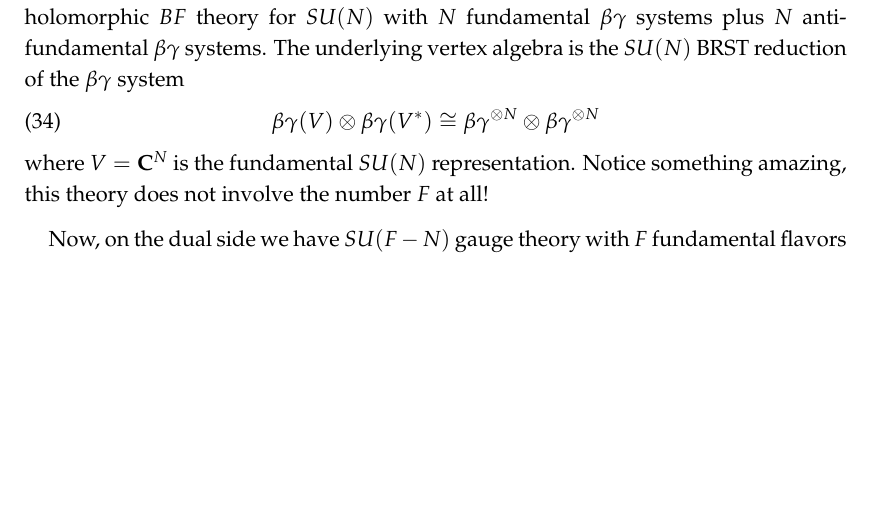
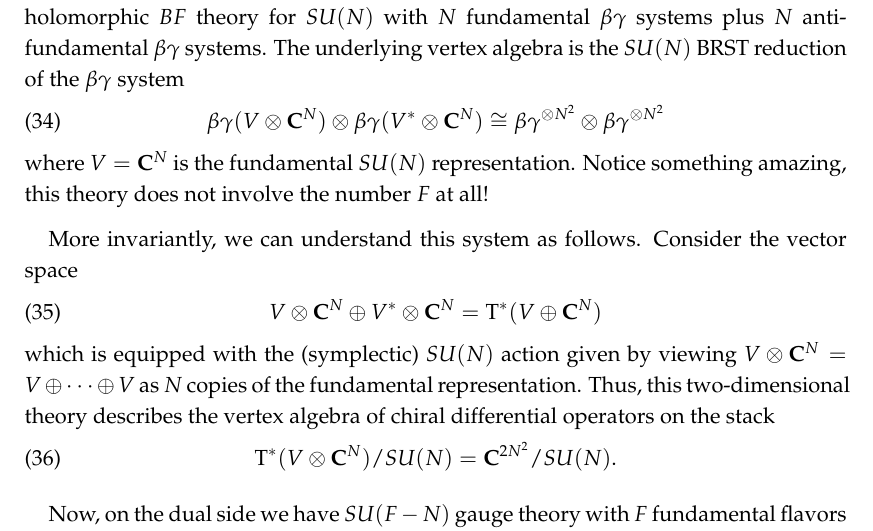
Before and after one commit to brianrwilliams/seiberg, a LaTeX paper (notes by brian.tex): part of page 9 of 9, cut so that both start at the same text, the shorter picture padded with empty space. Compiled offline with pdfLaTeX.

Commit message:
small typo

```diff
--- a/notes by brian.tex
+++ b/notes by brian.tex
@@ -367,10 +367,22 @@ Notice there are $N$ total fundamentals of $R$-charge equal to zero.
 Thus, upon compactification the $R$-charge $1$ multiplets contribute nothing and we get two-dimensional holomorphic $BF$ theory for $SU(N)$ with $N$ fundamental $\beta\gamma$ systems plus $N$ anti-fundamental $\beta\gamma$ systems.
 The underlying vertex algebra is the $SU(N)$ BRST reduction of the $\beta\gamma$ system
 \beqn\label{eqn:2dexseiberg}
-\beta\gamma(V) \otimes \beta\gamma(V^*) \cong \beta\gamma^{\otimes N} \otimes \beta\gamma^{\otimes N}
+\beta\gamma(V\otimes \C^N) \otimes \beta\gamma(V^*\otimes \C^N) \cong \beta\gamma^{\otimes N^2} \otimes \beta\gamma^{\otimes N^2}
 \eeqn
 where $V = \C^N$ is the fundamental $SU(N)$ representation.
 Notice something amazing, this theory does not involve the number $F$ at all!
+
+More invariantly, we can understand this system as follows.
+Consider the vector space
+\beqn
+V \otimes \C^N \oplus V^* \otimes \C^N = \T^*(V \oplus \C^N)
+\eeqn
+which is equipped with the (symplectic) $SU(N)$ action given by viewing $V \otimes \C^N = V \oplus \cdots \oplus V$ as $N$ copies of the fundamental representation.
+Thus, this two-dimensional theory describes the vertex algebra of chiral differential operators on the stack
+\beqn
+\T^*(V \otimes \C^N) \slash SU(N) = \C^{2 N^2} \slash SU(N) .
+\eeqn
+
 
 Now, on the dual side we have $SU(F-N)$ gauge theory with $F$ fundamental flavors and $F^2$ mesons.
 The $R$-charges of the magenetic quarks obey $r(q_a) = 1-r_a$ where $r_a$ is the $R$-charge in the electric theory.
```
